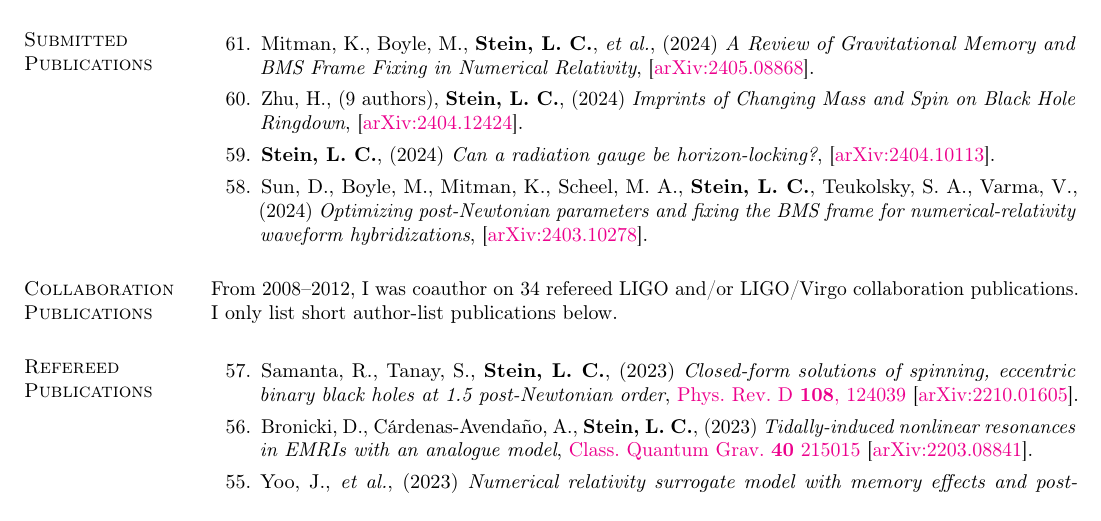
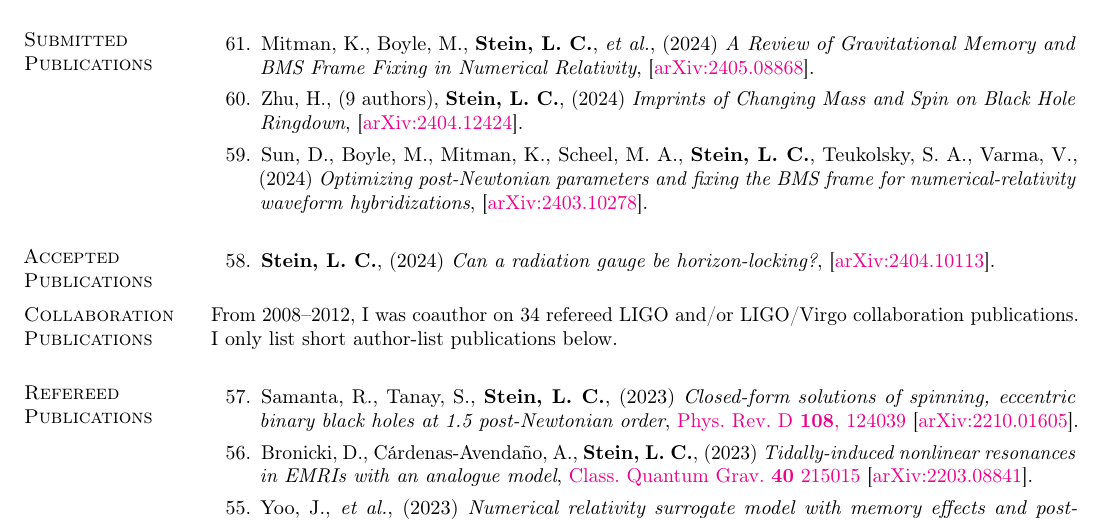
Before and after one commit to duetosymmetry/cv, a LaTeX CV (LeoCStein-PubsOnly.tex, which reads PubsContent.tex): part of page 1 of 4, cut so that both start at the same text. Compiled offline with pdfLaTeX.

Commit message:
Move IRG-horizon-locking to accepted

```diff
--- a/PubsContent.tex
+++ b/PubsContent.tex
@@ -115,12 +115,6 @@ Excluding LIGO/Virgo collaboration papers.
   \arxiv{2404.12424}.
   \citeCount{0}
 \item
-  {\bf Stein,~L.~C.},
-  (2024)
-  {\it Can a radiation gauge be horizon-locking?},
-  \arxiv{2404.10113}.
-  \citeCount{0}
-\item
   Sun,~D.,
   Boyle,~M.,
   Mitman,~K.,
@@ -135,19 +129,17 @@ Excluding LIGO/Virgo collaboration papers.
   \setcounter{pubCounter}{\value{enumi}}
 \end{etaremune}
 
-% \section{\sc Accepted Publications}
-% %\addtocounter{pubCounter}{-1}
-% \begin{etaremune}[start=\value{pubCounter}]
-% \item
-%   Samanta,~R.,
-%   Tanay,~S.,
-%   {\bf Stein,~L.~C.},
-%   (2022)
-%   {\it Closed-form solutions of spinning, eccentric binary black holes at 1.5 post-Newtonian order},
-%   \arxiv{2210.01605}.
-%   \citeCount{2}
-%   \setcounter{pubCounter}{\value{enumi}}
-% \end{etaremune}
+\section{\sc Accepted Publications}
+\addtocounter{pubCounter}{-1}
+\begin{etaremune}[start=\value{pubCounter}]
+\item
+  {\bf Stein,~L.~C.},
+  (2024)
+  {\it Can a radiation gauge be horizon-locking?},
+  \arxiv{2404.10113}.
+  \citeCount{0}
+  \setcounter{pubCounter}{\value{enumi}}
+\end{etaremune}
 
 \section{\sc Collaboration Publications}
 From 2008--2012, I was coauthor on 34 refereed LIGO and/or LIGO/Virgo
```
